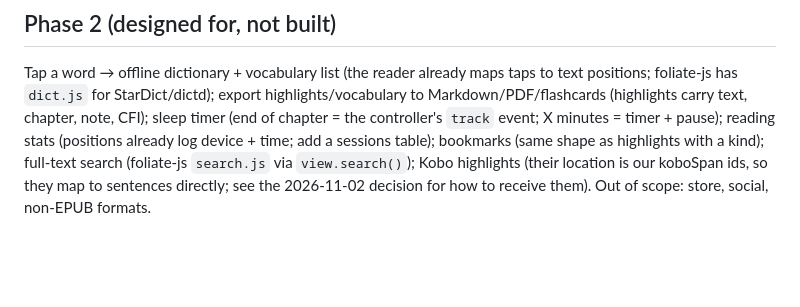
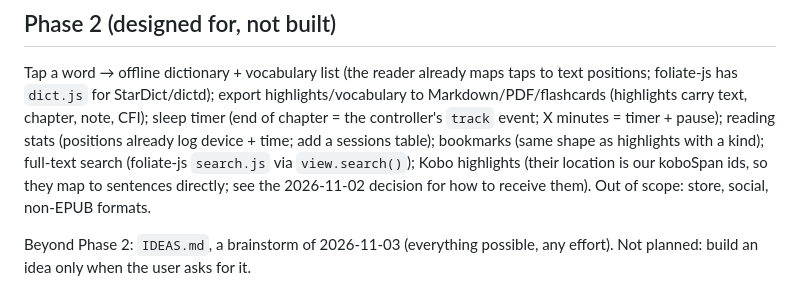
Before and after one commit to juanmaacontreras/ebook-reader, a Markdown page: CLAUDE.md, the part around the change. Drawn GitHub-style; blank space fills up the shorter version.

```diff
--- a/CLAUDE.md
+++ b/CLAUDE.md
@@ -735,3 +735,6 @@ device + time; add a sessions table); bookmarks (same shape as highlights with
 a kind); full-text search (foliate-js `search.js` via `view.search()`); Kobo
 highlights (their location is our koboSpan ids, so they map to sentences
 directly; see the 2026-11-02 decision for how to receive them). Out of scope: store, social, non-EPUB formats.
+
+Beyond Phase 2: `IDEAS.md`, a brainstorm of 2026-11-03 (everything possible,
+any effort). Not planned: build an idea only when the user asks for it.
```
Also changed, not shown: IDEAS.md (added, +146 -0 lines).
